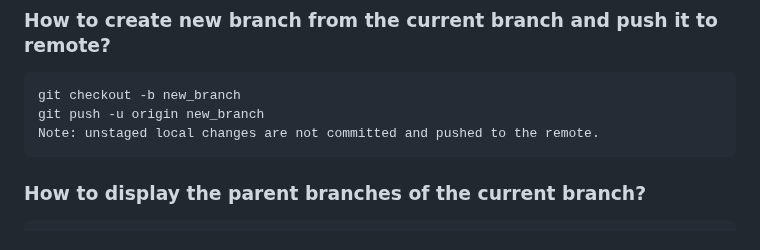
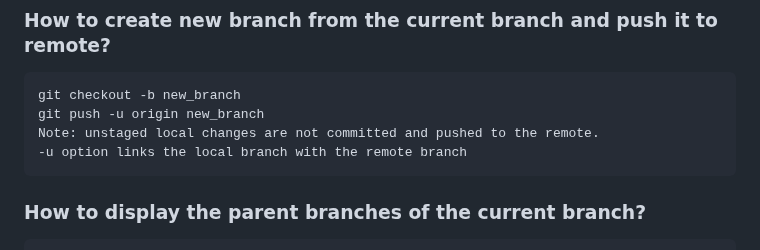
Before and after one commit to dhui808/software-concepts, a Markdown page: git/README.md, the part around the change. Drawn GitHub-style.

Commit message:
-u option

```diff
--- a/git/README.md
+++ b/git/README.md
@@ -126,6 +126,7 @@
     git checkout -b new_branch
     git push -u origin new_branch
     Note: unstaged local changes are not committed and pushed to the remote.
+    -u option links the local branch with the remote branch
 
 ### How to display the parent branches of the current branch?
     git log --decorate --simplify-by-decoration --oneline
```
